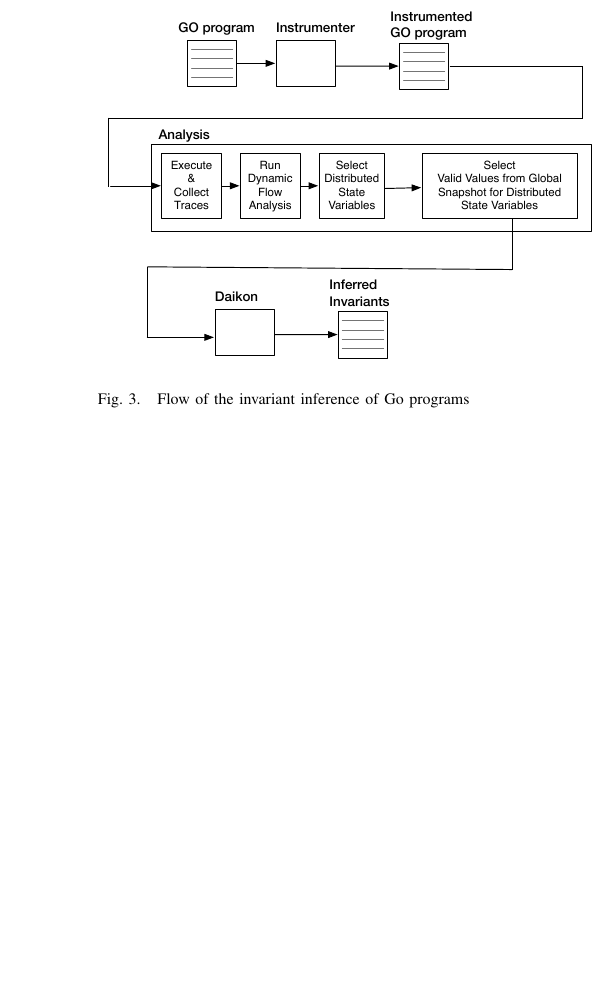
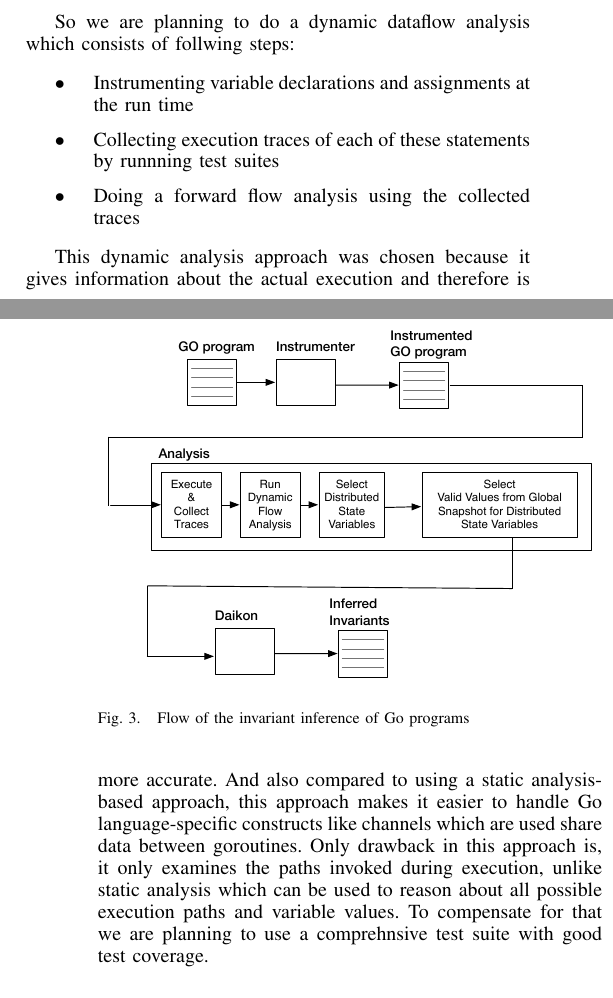
Before and after one commit to arashthearcher/DistributedSystemProject, a LaTeX paper (Doc/paper.tex, which reads Doc/approach.tex): part of one column of page 3 of 3 before the commit and two parts of the columns of pages 2 and 3 of 3 after it, the two joined at a grey line, cut at the place of the change, the shorter picture padded with empty space. Compiled offline with pdfLaTeX.

Commit message:
dataflow details

```diff
--- a/Doc/approach.tex
+++ b/Doc/approach.tex
@@ -79,6 +79,15 @@ includes the dataflow of the distributed system as a whole and also in
 a single program. For example using a forward flow analysis on Listing~\ref{lst:node1} we can say that \texttt{sum} variable at line 4 and line 5 is affected by the \texttt{buf} variable at line 1. But currently there are no data flow analysis
 frameworks specifically for Go programs.
 
+So we are planning to do a dynamic dataflow analysis which consists of follwing steps:
+\begin{itemize}
+\item Instrumenting variable declarations and assignments at the run time
+\item Collecting execution traces of each of these statements by runnning test suites
+\item Doing a forward flow analysis using the collected traces
+\end{itemize}
+
+This dynamic analysis approach was chosen because it gives information about the actual execution and therefore is more accurate. And also compared to using a static analysis-based approach, this approach makes it easier to handle Go language-specific constructs like channels which are used share data between goroutines. Only drawback in this approach is, it only examines the paths invoked during execution, unlike static analysis which can be used to reason about all possible execution paths and variable values. To compensate for that we are planning to use a comprehnsive test suite with good test coverage.
+
 % This is a challenging problem in itself because Go language has
 % special constructs like channels to share data between goroutines. We
 % are planning to do this analysis dynamically by instrumenting variable
```
